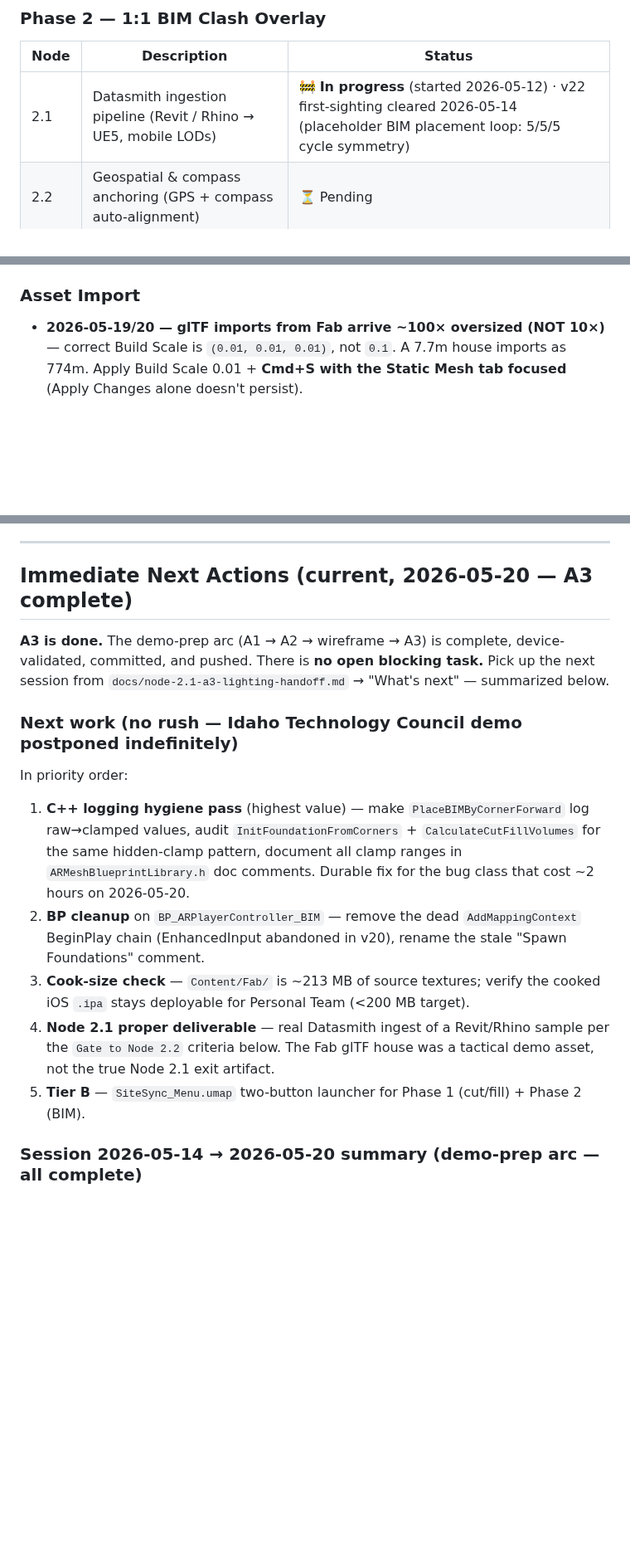
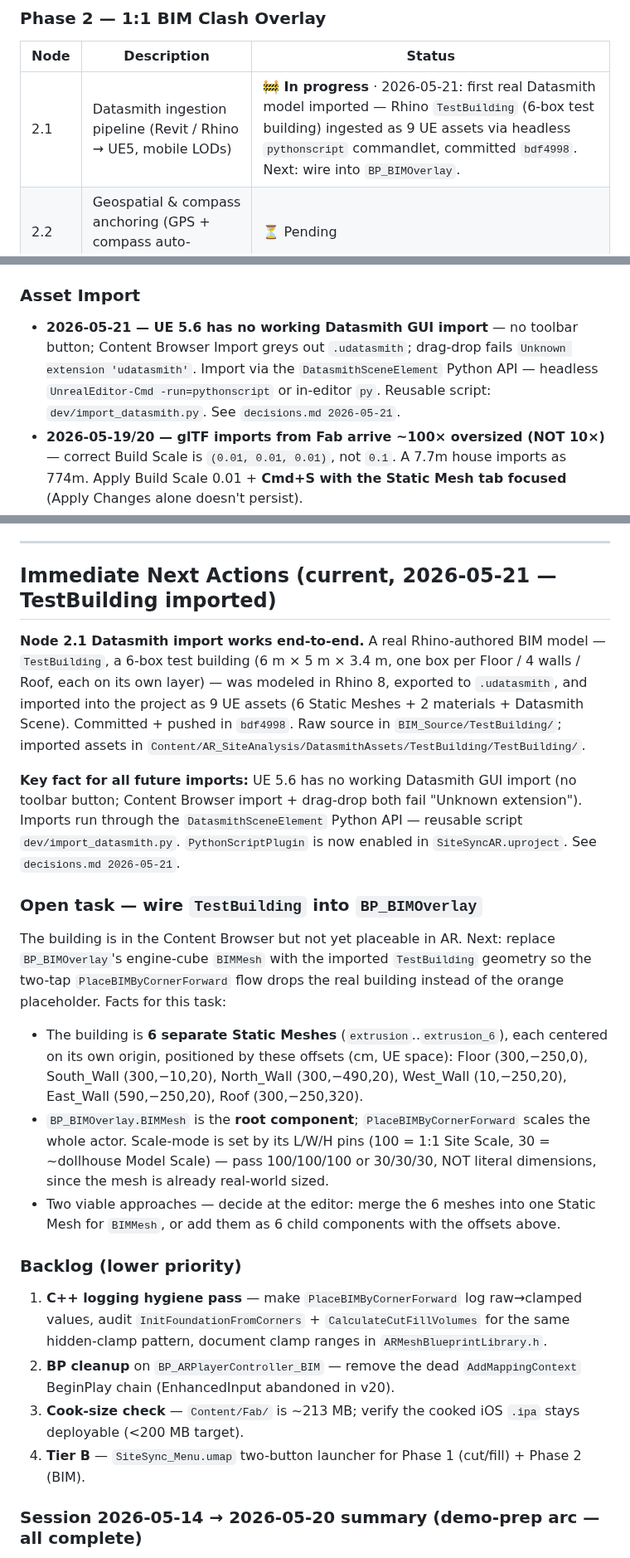
Before and after one commit to jamesrusso12/SiteSync-AR, a Markdown page: CLAUDE.md, 3 parts joined by grey strips. Shown at 83% size. GitHub-like rendering; blank space fills up the shorter version.

Commit message:
docs(node-2.1): record TestBuilding import + UE 5.6 Datasmith findings
- Immediate Next Actions: TestBuilding imported, next task = wire into BP_BIMOverlay
- Node 2.1 status row + Bugs Index updated
- decisions.md: UE 5.6 has no Datasmith GUI import; use DatasmithSceneElement Python API

Co-Authored-By: Claude Opus 4.7 (1M context) <noreply@anthropic.com>

```diff
--- a/CLAUDE.md
+++ b/CLAUDE.md
@@ -119,7 +119,7 @@ Two-phase iOS AR app for AEC (Architecture, Engineering, Construction) professio
 
 | Node | Description | Status |
 |---|---|---|
-| 2.1 | Datasmith ingestion pipeline (Revit / Rhino → UE5, mobile LODs) | 🚧 **In progress** (started 2026-05-12) · v22 first-sighting cleared 2026-05-14 (placeholder BIM placement loop: 5/5/5 cycle symmetry) |
+| 2.1 | Datasmith ingestion pipeline (Revit / Rhino → UE5, mobile LODs) | 🚧 **In progress** · 2026-05-21: first real Datasmith model imported — Rhino `TestBuilding` (6-box test building) ingested as 9 UE assets via headless `pythonscript` commandlet, committed `bdf4998`. Next: wire into `BP_BIMOverlay`. |
 | 2.2 | Geospatial & compass anchoring (GPS + compass auto-alignment) | ⏳ Pending |
 | 2.3 | Engineering clash interface (MEP layer toggles + clash highlighting) | ⏳ Pending |
 
@@ -554,6 +554,7 @@ Consolidated quick-reference index of bugs / workflow snags hit during developme
 
 ### Asset Import
 
+- **2026-05-21 — UE 5.6 has no working Datasmith GUI import** — no toolbar button; Content Browser Import greys out `.udatasmith`; drag-drop fails `Unknown extension 'udatasmith'`. Import via the `DatasmithSceneElement` Python API — headless `UnrealEditor-Cmd -run=pythonscript` or in-editor `py`. Reusable script: `dev/import_datasmith.py`. See `decisions.md 2026-05-21`.
 - **2026-05-19/20 — glTF imports from Fab arrive ~100× oversized (NOT 10×)** — correct Build Scale is `(0.01, 0.01, 0.01)`, not `0.1`. A 7.7m house imports as 774m. Apply Build Scale 0.01 + **Cmd+S with the Static Mesh tab focused** (Apply Changes alone doesn't persist).
 
 ### Rendering / Lighting
@@ -579,18 +580,24 @@ Consolidated quick-reference index of bugs / workflow snags hit during developme
 
 ---
 
-## Immediate Next Actions (current, 2026-05-20 — A3 complete)
+## Immediate Next Actions (current, 2026-05-21 — TestBuilding imported)
 
-**A3 is done.** The demo-prep arc (A1 → A2 → wireframe → A3) is complete, device-validated, committed, and pushed. There is **no open blocking task.** Pick up the next session from `docs/node-2.1-a3-lighting-handoff.md` → "What's next" — summarized below.
+**Node 2.1 Datasmith import works end-to-end.** A real Rhino-authored BIM model — `TestBuilding`, a 6-box test building (6 m × 5 m × 3.4 m, one box per Floor / 4 walls / Roof, each on its own layer) — was modeled in Rhino 8, exported to `.udatasmith`, and imported into the project as 9 UE assets (6 Static Meshes + 2 materials + Datasmith Scene). Committed + pushed in `bdf4998`. Raw source in `BIM_Source/TestBuilding/`; imported assets in `Content/AR_SiteAnalysis/DatasmithAssets/TestBuilding/TestBuilding/`.
 
-### Next work (no rush — Idaho Technology Council demo postponed indefinitely)
+**Key fact for all future imports:** UE 5.6 has no working Datasmith GUI import (no toolbar button; Content Browser import + drag-drop both fail "Unknown extension"). Imports run through the `DatasmithSceneElement` Python API — reusable script `dev/import_datasmith.py`. `PythonScriptPlugin` is now enabled in `SiteSyncAR.uproject`. See `decisions.md 2026-05-21`.
 
-In priority order:
-1. **C++ logging hygiene pass** (highest value) — make `PlaceBIMByCornerForward` log raw→clamped values, audit `InitFoundationFromCorners` + `CalculateCutFillVolumes` for the same hidden-clamp pattern, document all clamp ranges in `ARMeshBlueprintLibrary.h` doc comments. Durable fix for the bug class that cost ~2 hours on 2026-05-20.
-2. **BP cleanup** on `BP_ARPlayerController_BIM` — remove the dead `AddMappingContext` BeginPlay chain (EnhancedInput abandoned in v20), rename the stale "Spawn Foundations" comment.
-3. **Cook-size check** — `Content/Fab/` is ~213 MB of source textures; verify the cooked iOS `.ipa` stays deployable for Personal Team (<200 MB target).
-4. **Node 2.1 proper deliverable** — real Datasmith ingest of a Revit/Rhino sample per the `Gate to Node 2.2` criteria below. The Fab glTF house was a tactical demo asset, not the true Node 2.1 exit artifact.
-5. **Tier B** — `SiteSync_Menu.umap` two-button launcher for Phase 1 (cut/fill) + Phase 2 (BIM).
+### Open task — wire `TestBuilding` into `BP_BIMOverlay`
+
+The building is in the Content Browser but not yet placeable in AR. Next: replace `BP_BIMOverlay`'s engine-cube `BIMMesh` with the imported `TestBuilding` geometry so the two-tap `PlaceBIMByCornerForward` flow drops the real building instead of the orange placeholder. Facts for this task:
+- The building is **6 separate Static Meshes** (`extrusion`..`extrusion_6`), each centered on its own origin, positioned by these offsets (cm, UE space): Floor (300,−250,0), South_Wall (300,−10,20), North_Wall (300,−490,20), West_Wall (10,−250,20), East_Wall (590,−250,20), Roof (300,−250,320).
+- `BP_BIMOverlay.BIMMesh` is the **root component**; `PlaceBIMByCornerForward` scales the whole actor. Scale-mode is set by its L/W/H pins (100 = 1:1 Site Scale, 30 = ~dollhouse Model Scale) — pass 100/100/100 or 30/30/30, NOT literal dimensions, since the mesh is already real-world sized.
+- Two viable approaches — decide at the editor: merge the 6 meshes into one Static Mesh for `BIMMesh`, or add them as 6 child components with the offsets above.
+
+### Backlog (lower priority)
+1. **C++ logging hygiene pass** — make `PlaceBIMByCornerForward` log raw→clamped values, audit `InitFoundationFromCorners` + `CalculateCutFillVolumes` for the same hidden-clamp pattern, document clamp ranges in `ARMeshBlueprintLibrary.h`.
+2. **BP cleanup** on `BP_ARPlayerController_BIM` — remove the dead `AddMappingContext` BeginPlay chain (EnhancedInput abandoned in v20).
+3. **Cook-size check** — `Content/Fab/` is ~213 MB; verify the cooked iOS `.ipa` stays deployable (<200 MB target).
+4. **Tier B** — `SiteSync_Menu.umap` two-button launcher for Phase 1 (cut/fill) + Phase 2 (BIM).
 
 ### Session 2026-05-14 → 2026-05-20 summary (demo-prep arc — all complete)
 
```
Also changed, not shown: memory/decisions.md (+10 -0 lines).
